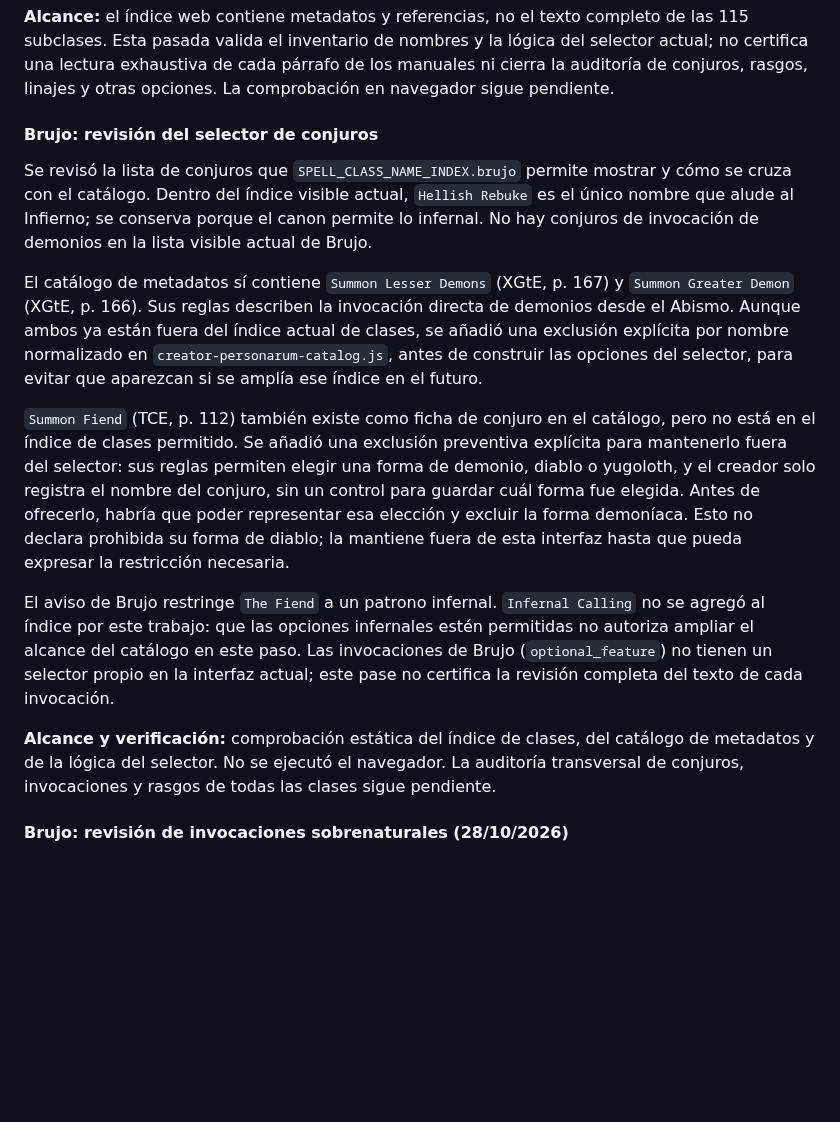
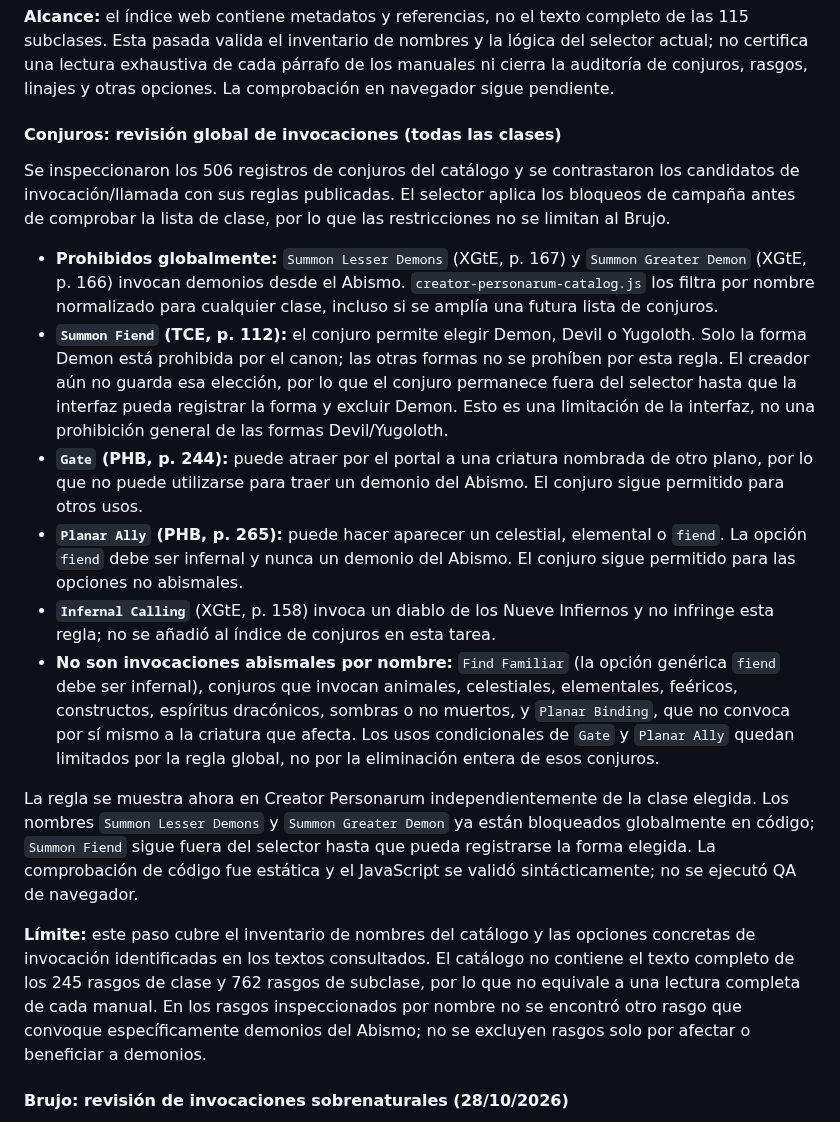
Before and after one commit to JRRGUILLE-bit/Foundry, a Markdown page: docs/creator-personarum-campaign-audit.md, the part around the change. GitHub-like rendering; blank space fills up the shorter version.

Commit message:
docs: audit demon summoning across all classes

```diff
--- a/docs/creator-personarum-campaign-audit.md
+++ b/docs/creator-personarum-campaign-audit.md
@@ -46,17 +46,20 @@ Ningún otro nombre de subclase del catálogo activa los términos de filtro abi
 
 **Alcance:** el índice web contiene metadatos y referencias, no el texto completo de las 115 subclases. Esta pasada valida el inventario de nombres y la lógica del selector actual; no certifica una lectura exhaustiva de cada párrafo de los manuales ni cierra la auditoría de conjuros, rasgos, linajes y otras opciones. La comprobación en navegador sigue pendiente.
 
-#### Brujo: revisión del selector de conjuros
+#### Conjuros: revisión global de invocaciones (todas las clases)
 
-Se revisó la lista de conjuros que `SPELL_CLASS_NAME_INDEX.brujo` permite mostrar y cómo se cruza con el catálogo. Dentro del índice visible actual, `Hellish Rebuke` es el único nombre que alude al Infierno; se conserva porque el canon permite lo infernal. No hay conjuros de invocación de demonios en la lista visible actual de Brujo.
+Se inspeccionaron los 506 registros de conjuros del catálogo y se contrastaron los candidatos de invocación/llamada con sus reglas publicadas. El selector aplica los bloqueos de campaña antes de comprobar la lista de clase, por lo que las restricciones no se limitan al Brujo.
 
-El catálogo de metadatos sí contiene `Summon Lesser Demons` (XGtE, p. 167) y `Summon Greater Demon` (XGtE, p. 166). Sus reglas describen la invocación directa de demonios desde el Abismo. Aunque ambos ya están fuera del índice actual de clases, se añadió una exclusión explícita por nombre normalizado en `creator-personarum-catalog.js`, antes de construir las opciones del selector, para evitar que aparezcan si se amplía ese índice en el futuro.
+- **Prohibidos globalmente:** `Summon Lesser Demons` (XGtE, p. 167) y `Summon Greater Demon` (XGtE, p. 166) invocan demonios desde el Abismo. `creator-personarum-catalog.js` los filtra por nombre normalizado para cualquier clase, incluso si se amplía una futura lista de conjuros.
+- **`Summon Fiend` (TCE, p. 112):** el conjuro permite elegir Demon, Devil o Yugoloth. Solo la forma Demon está prohibida por el canon; las otras formas no se prohíben por esta regla. El creador aún no guarda esa elección, por lo que el conjuro permanece fuera del selector hasta que la interfaz pueda registrar la forma y excluir Demon. Esto es una limitación de la interfaz, no una prohibición general de las formas Devil/Yugoloth.
+- **`Gate` (PHB, p. 244):** puede atraer por el portal a una criatura nombrada de otro plano, por lo que no puede utilizarse para traer un demonio del Abismo. El conjuro sigue permitido para otros usos.
+- **`Planar Ally` (PHB, p. 265):** puede hacer aparecer un celestial, elemental o `fiend`. La opción `fiend` debe ser infernal y nunca un demonio del Abismo. El conjuro sigue permitido para las opciones no abismales.
+- **`Infernal Calling`** (XGtE, p. 158) invoca un diablo de los Nueve Infiernos y no infringe esta regla; no se añadió al índice de conjuros en esta tarea.
+- **No son invocaciones abismales por nombre:** `Find Familiar` (la opción genérica `fiend` debe ser infernal), conjuros que invocan animales, celestiales, elementales, feéricos, constructos, espíritus dracónicos, sombras o no muertos, y `Planar Binding`, que no convoca por sí mismo a la criatura que afecta. Los usos condicionales de `Gate` y `Planar Ally` quedan limitados por la regla global, no por la eliminación entera de esos conjuros.
 
-`Summon Fiend` (TCE, p. 112) también existe como ficha de conjuro en el catálogo, pero no está en el índice de clases permitido. Se añadió una exclusión preventiva explícita para mantenerlo fuera del selector: sus reglas permiten elegir una forma de demonio, diablo o yugoloth, y el creador solo registra el nombre del conjuro, sin un control para guardar cuál forma fue elegida. Antes de ofrecerlo, habría que poder representar esa elección y excluir la forma demoníaca. Esto no declara prohibida su forma de diablo; la mantiene fuera de esta interfaz hasta que pueda expresar la restricción necesaria.
+La regla se muestra ahora en Creator Personarum independientemente de la clase elegida. Los nombres `Summon Lesser Demons` y `Summon Greater Demon` ya están bloqueados globalmente en código; `Summon Fiend` sigue fuera del selector hasta que pueda registrarse la forma elegida. La comprobación de código fue estática y el JavaScript se validó sintácticamente; no se ejecutó QA de navegador.
 
-El aviso de Brujo restringe `The Fiend` a un patrono infernal. `Infernal Calling` no se agregó al índice por este trabajo: que las opciones infernales estén permitidas no autoriza ampliar el alcance del catálogo en este paso. Las invocaciones de Brujo (`optional_feature`) no tienen un selector propio en la interfaz actual; este pase no certifica la revisión completa del texto de cada invocación.
-
-**Alcance y verificación:** comprobación estática del índice de clases, del catálogo de metadatos y de la lógica del selector. No se ejecutó el navegador. La auditoría transversal de conjuros, invocaciones y rasgos de todas las clases sigue pendiente.
+**Límite:** este paso cubre el inventario de nombres del catálogo y las opciones concretas de invocación identificadas en los textos consultados. El catálogo no contiene el texto completo de los 245 rasgos de clase y 762 rasgos de subclase, por lo que no equivale a una lectura completa de cada manual. En los rasgos inspeccionados por nombre no se encontró otro rasgo que convoque específicamente demonios del Abismo; no se excluyen rasgos solo por afectar o beneficiar a demonios.
 
 #### Brujo: revisión de invocaciones sobrenaturales (28/10/2026)
 
```
